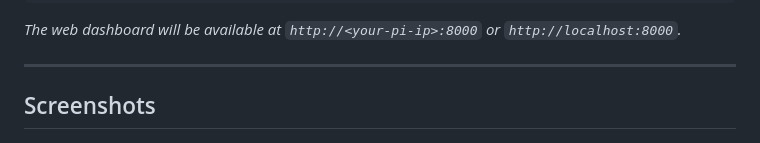
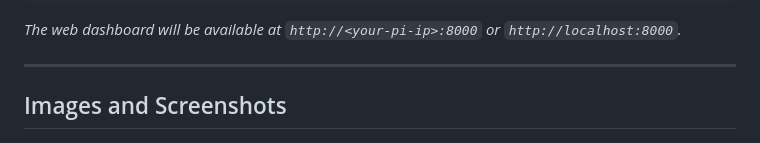
Before and after one commit to amirphiladam2/edge-ai-surveillance, a Markdown page: README.md, the part around the change. Drawn GitHub-style.

Commit message:
Rename section 'Screenshots' to 'Images and Screenshots'

```diff
--- a/README.md
+++ b/README.md
@@ -148,7 +148,7 @@ python app/main.py
 
 ---
 
-##  Screenshots
+##  Images and Screenshots
 
 ![Raspberry Pi](docs/screenshots/RaspberryPi.jpeg)
 ![Person detection](docs/screenshots/OpenCV.jpeg)
```
